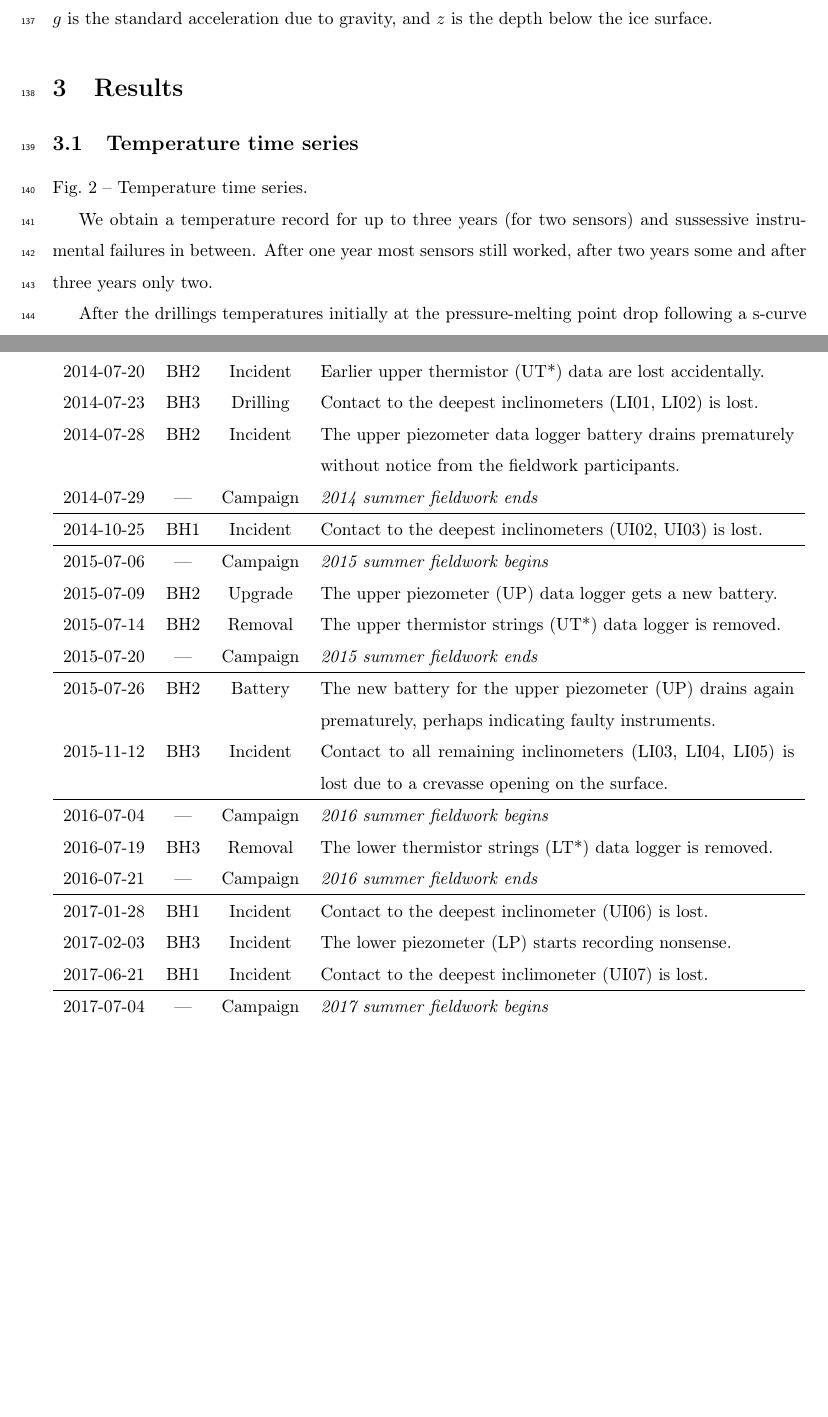
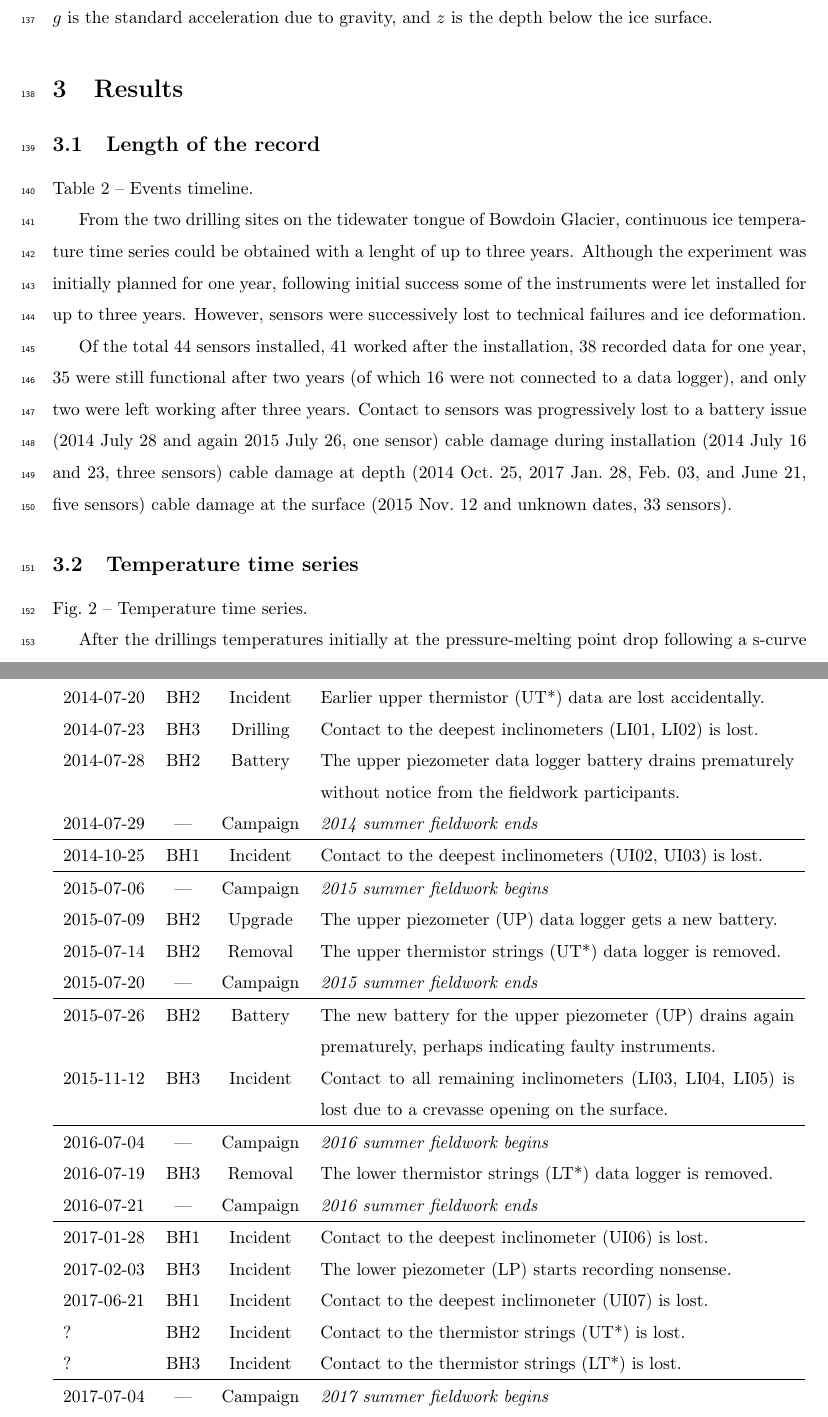
Before and after one commit to juseg/bowdoin, a LaTeX paper (articles/temperature/bowdoin-temperature.tex): two parts of pages 6 and 11 of 13 before the commit and two parts of pages 6 and 12 of 14 after it, joined at a grey line, cut so that both start at the same text, the shorter picture padded with empty space. Compiled offline with pdfLaTeX.

Commit message:
Rephrase subsection on the length of the record.

```diff
--- a/articles/temperature/bowdoin-temperature.tex
+++ b/articles/temperature/bowdoin-temperature.tex
@@ -277,13 +277,35 @@
 \section{Results}
 % ----------------------------------------------------------------------
 
+% -- -- -- -- -- -- -- -- -- -- -- -- -- -- -- -- -- -- -- -- -- -- -- -
+\subsection{Length of the record}
+% -- -- -- -- -- -- -- -- -- -- -- -- -- -- -- -- -- -- -- -- -- -- -- -
+
+    Table~\ref{tab:timeline} -- Events timeline.
+
+    From the two drilling sites on the tidewater tongue of Bowdoin Glacier,
+    continuous ice temperature time series could be obtained with a lenght of
+    up to three years. Although the experiment was initially planned for one
+    year, following initial success some of the instruments were let installed
+    for up to three years. However, sensors were successively lost to technical
+    failures and ice deformation.
+
+    Of the total 44~sensors installed, 41~worked after the installation, 38
+    recorded data for one year, 35 were still functional after two years (of
+    which 16 were not connected to a data logger), and only two were left
+    working after three years. Contact to sensors was progressively lost to a
+    battery issue (2014 July~28 and again 2015 July~26, one sensor) cable
+    damage during installation (2014 July~16 and 23, three sensors) cable
+    damage at depth (2014 Oct.~25, 2017 Jan.~28, Feb.~03, and June~21, five
+    sensors) cable damage at the surface (2015 Nov.~12 and unknown dates,
+    33~sensors).
+
+
+% -- -- -- -- -- -- -- -- -- -- -- -- -- -- -- -- -- -- -- -- -- -- -- -
 \subsection{Temperature time series}
+% -- -- -- -- -- -- -- -- -- -- -- -- -- -- -- -- -- -- -- -- -- -- -- -
 
     Fig.~\ref{fig:timeseries} -- Temperature time series.
-
-    We obtain a temperature record for up to three years (for two sensors) and
-    sussessive instrumental failures in between. After one year most sensors
-    still worked, after two years some and after three years only two.
 
     After the drillings temperatures initially at the pressure-melting point
     drop following a s-curve as the boreholes refreeze and temperature evolves
@@ -500,7 +527,7 @@
                                        lost accidentally. \\
         2014-07-23 & BH3  & Drilling & Contact to the deepest inclinometers
                                        (LI01, LI02) is lost. \\
-        2014-07-28 & BH2  & Incident & The upper piezometer data logger battery
+        2014-07-28 & BH2  & Battery  & The upper piezometer data logger battery
                                        drains prematurely without notice from
                                        the fieldwork participants. \\
         2014-07-29 & ---  & Campaign & \emph{2014 summer fieldwork ends} \\
@@ -533,6 +560,10 @@
                                        recording nonsense. \\
         2017-06-21 & BH1  & Incident & Contact to the deepest inclimoneter
                                        (UI07) is lost. \\
+        ?          & BH2  & Incident & Contact to the thermistor strings (UT*)
+                                       is lost. \\
+        ?          & BH3  & Incident & Contact to the thermistor strings (LT*)
+                                       is lost. \\
         \hline
         2017-07-04 & ---  & Campaign & \emph{2017 summer fieldwork begins} \\
         2017-07-12 & BH1  & Removal  & The upper inclinometer (UI*) data logger
```
Also changed, not shown: articles/temperature/bowdoin-temperature.tex (9 more changed lines).
